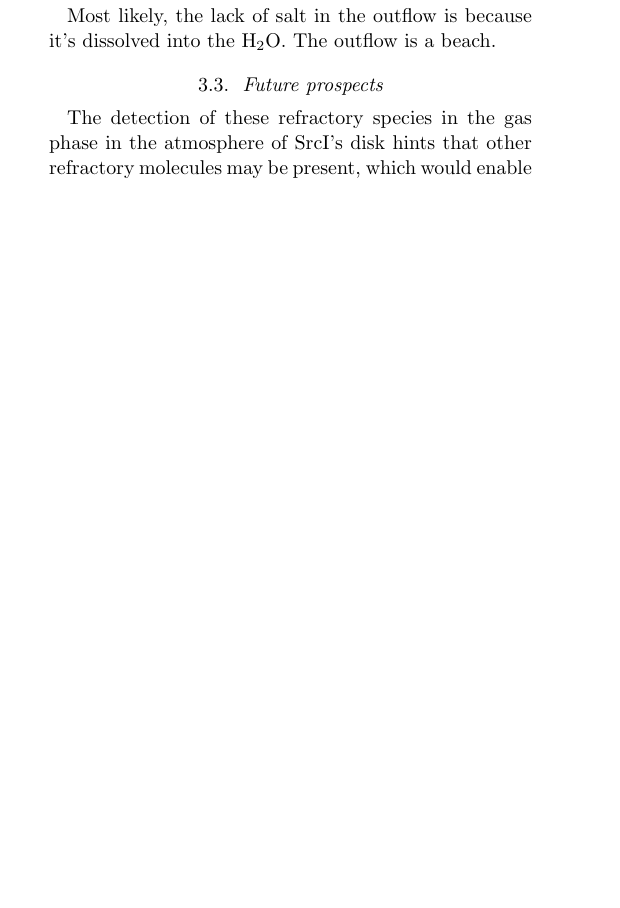
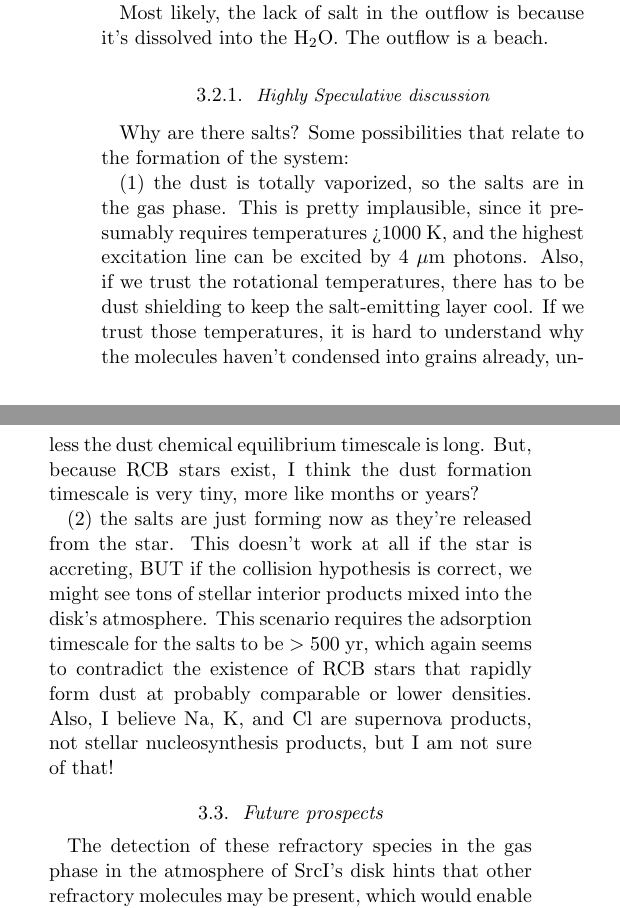
Before and after one commit to keflavich/SaltyDisk, a LaTeX paper (saltydisk.tex): part of one column of page 9 of 12 before the commit and two parts of the columns of page 9 of 12 after it, the two joined at a grey line, cut so that both start at the same text, the shorter picture padded with empty space. Compiled offline with pdfLaTeX.

Commit message:
add speculative section

```diff
--- a/saltydisk.tex
+++ b/saltydisk.tex
@@ -331,6 +331,28 @@ the \water.  The outflow is a beach.
 % research; there must be a dust sublimation zone at the surfaces of disks in
 % addition to the radial one.}
 
+\subsubsection{Highly Speculative discussion}
+Why are there salts?  Some possibilities that relate to the formation of the system:
+
+(1) the dust is totally vaporized, so the salts are in the gas phase.  This is
+pretty implausible, since it presumably requires temperatures >1000 K,
+and the highest excitation line can be excited by 4 \um photons.
+Also, if we trust the rotational temperatures, there has to be dust
+shielding to keep the salt-emitting layer cool.  If we trust those temperatures,
+it is hard to understand why the molecules haven't condensed into grains
+already, unless the dust chemical equilibrium timescale is long.  But, because
+RCB stars exist, I think the dust formation timescale is very tiny, more like
+months or years?
+
+(2) the salts are just forming now as they’re released from the star.  This
+doesn’t work at all if the star is accreting, BUT if the collision hypothesis
+is correct, we might see tons of stellar interior products mixed into the
+disk’s atmosphere.  This scenario requires the adsorption timescale for the
+salts to be $>500$ yr, which again seems to contradict the existence of RCB
+stars that rapidly form dust at probably comparable or lower densities.
+Also, I believe Na, K, and Cl are supernova products, not stellar nucleosynthesis
+products, but I am not sure of that!
+
 \subsection{Future prospects}
 The detection of these refractory species in the gas phase in the atmosphere
 of \sourcei's disk hints that other refractory molecules may be present,
```
Also changed, not shown: saltydisk.tex (1 more changed lines).
